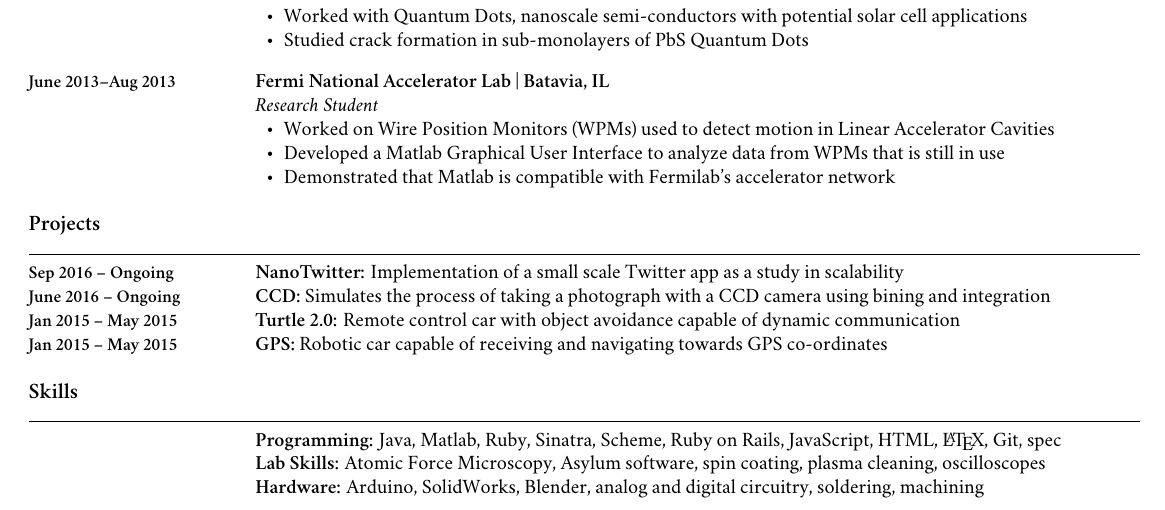
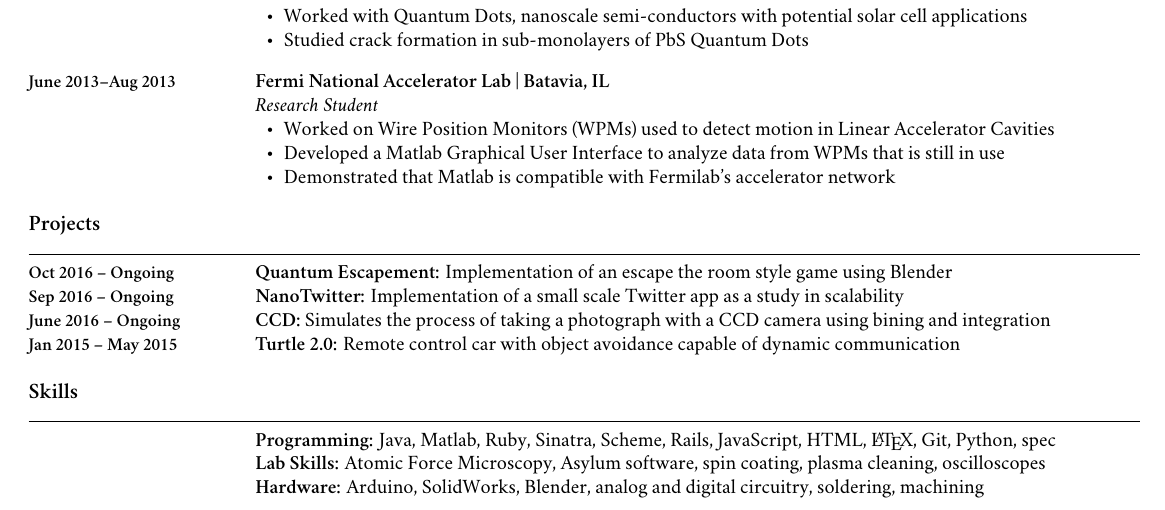
Before and after one commit to kreddykhan/resume, a LaTeX CV (kreddykhanresume.tex): part of the page, cut so that both start at the same text. Compiled offline with XeLaTeX; a missing font is replaced by an installed copy or a similar font.

Commit message:
updated projects

```diff
--- a/kreddykhanresume.tex
+++ b/kreddykhanresume.tex
@@ -179,20 +179,22 @@
 \ \\
 
 \begin{setmargins}{Projects}
+  \note{\textbf{\small Oct 2016 -- Ongoing}}
+  \textbf{Quantum Escapement:} Implementation of an escape the room style game using Blender\\
   \note{\textbf{\small Sep 2016 -- Ongoing}}
   \textbf{NanoTwitter:} Implementation of a small scale Twitter app as a study in scalability\\
   \note{\textbf{\small June 2016 -- Ongoing}}
   \textbf{CCD:} Simulates the process of taking a photograph with a CCD camera using bining and integration\\
   \note{\textbf{\small Jan 2015 -- May 2015}}
   \textbf{Turtle 2.0:} Remote control car with object avoidance capable of dynamic communication\\
-  \note{\textbf{\small Jan 2015 -- May 2015}}
-  \textbf{GPS:} Robotic car capable of receiving and navigating towards GPS co-ordinates\\
+  % \note{\textbf{\small Jan 2015 -- May 2015}}
+  % \textbf{GPS:} Robotic car capable of receiving and navigating towards GPS co-ordinates\\
 \end{setmargins}
 \ \\
 
 
 \begin{setmargins}{Skills}
-  \textbf{Programming:} Java, Matlab, Ruby, Sinatra, Scheme, Ruby on Rails, JavaScript, HTML, \LaTeX, Git, spec\\ %Linux, UNIX, Assembly
+  \textbf{Programming:} Java, Matlab, Ruby, Sinatra, Scheme, Rails, JavaScript, HTML, \LaTeX, Git, Python, spec\\ %Linux, UNIX, Assembly
   \textbf{Lab Skills:} Atomic Force Microscopy, Asylum software, spin coating, plasma cleaning, oscilloscopes\\
   \textbf{Hardware:} Arduino, SolidWorks, Blender, analog and digital circuitry, soldering, machining
 \end{setmargins}
```
Also changed, not shown: kreddykhanresume.pdf, 1 other file.
